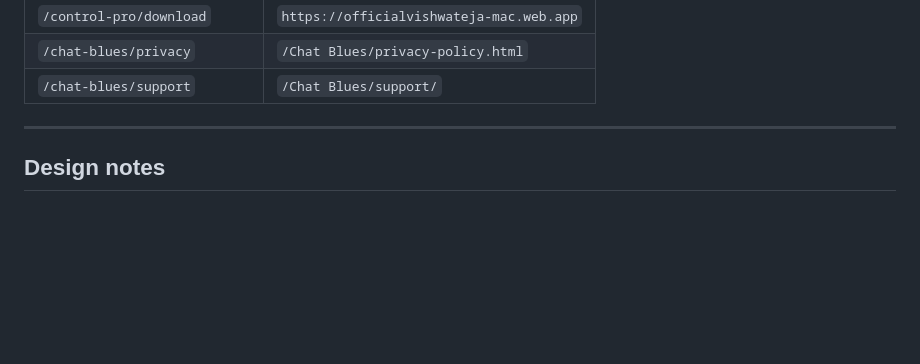
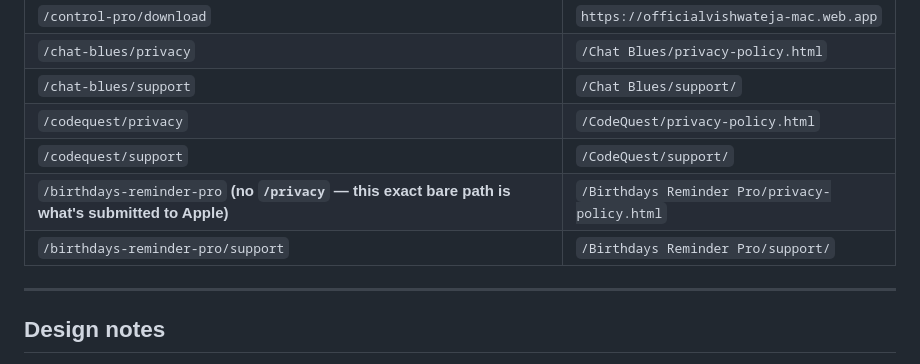
Before and after one commit to Code-Smith-07/officialvishwateja-ios, a Markdown page: README.md, the part around one of its changes. Drawn GitHub-style; blank space fills up the shorter version.

```diff
--- a/README.md
+++ b/README.md
@@ -175,6 +213,10 @@ easier to type and survive a folder rename:
 | `/control-pro/download` | `https://officialvishwateja-mac.web.app` |
 | `/chat-blues/privacy` | `/Chat Blues/privacy-policy.html` |
 | `/chat-blues/support` | `/Chat Blues/support/` |
+| `/codequest/privacy` | `/CodeQuest/privacy-policy.html` |
+| `/codequest/support` | `/CodeQuest/support/` |
+| `/birthdays-reminder-pro` **(no `/privacy` — this exact bare path is what's submitted to Apple)** | `/Birthdays Reminder Pro/privacy-policy.html` |
+| `/birthdays-reminder-pro/support` | `/Birthdays Reminder Pro/support/` |
 
 ---
 
```
Also changed, not shown: other parts of README.md (+49 -0 lines).
